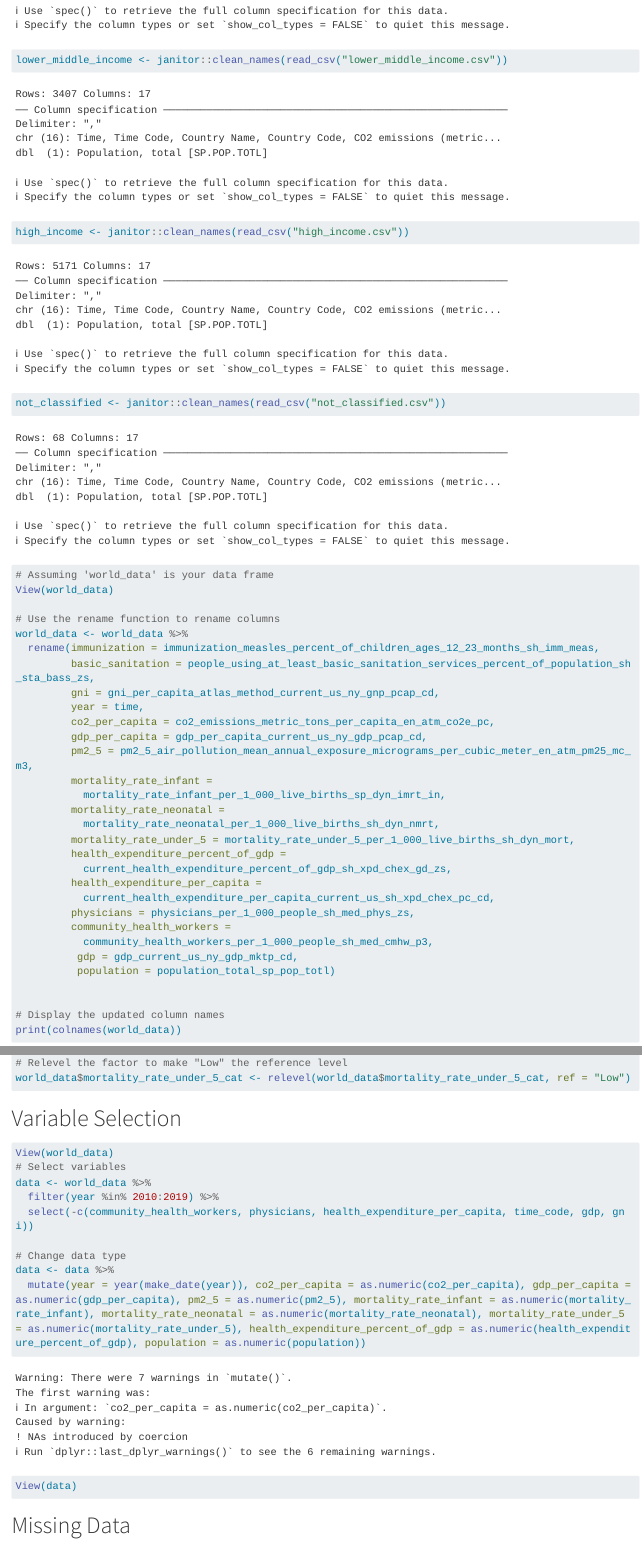
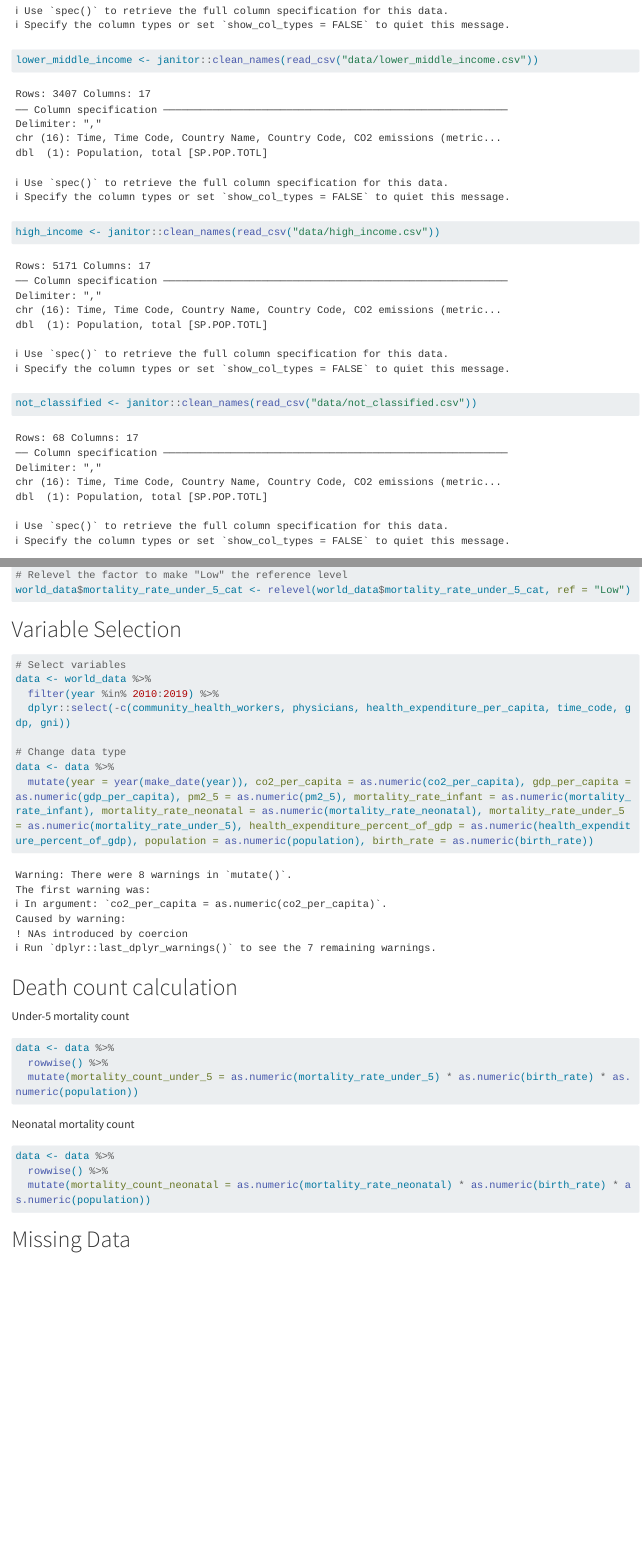
Before and after one commit to NdeyJobe/bst210_project, a Quarto document (data_wrangling.qmd): the page in a window 1100 px wide, from 1260 px down, and a second part further down, joined at a grey line. Rendered offline with R 4.5, knitr and Pandoc in place of Quarto, with nearby package versions; long lines of code are wrapped; column names are cleaned by a stand-in for the janitor package.

Commit message:
modify model name

````diff
--- a/data_wrangling.qmd
+++ b/data_wrangling.qmd
@@ -18,6 +14,0 @@ upper_middle_income <- janitor::clean_names(read_csv("upper_middle_income.csv"))
-lower_middle_income <- janitor::clean_names(read_csv("lower_middle_income.csv"))
-high_income <- janitor::clean_names(read_csv("high_income.csv"))
-not_classified <- janitor::clean_names(read_csv("not_classified.csv"))
-
-# Assuming 'world_data' is your data frame
-View(world_data)
@@ -24,7 +18,11 @@ View(world_data)
+lower_middle_income <- janitor::clean_names(read_csv("data/lower_middle_income.csv"))
+high_income <- janitor::clean_names(read_csv("data/high_income.csv"))
+not_classified <- janitor::clean_names(read_csv("data/not_classified.csv"))
 
 # Use the rename function to rename columns
 world_data <- world_data %>%
-  rename(immunization = immunization_measles_percent_of_children_ages_12_23_months_sh_imm_meas,
+  rename(birth_rate = birth_rate_crude_per_1_000_people_sp_dyn_cbrt_in,
+         immunization = immunization_measles_percent_of_children_ages_12_23_months_sh_imm_meas,
          basic_sanitation = people_using_at_least_basic_sanitation_services_percent_of_population_sh_sta_bass_zs,
          gni = gni_per_capita_atlas_method_current_us_ny_gnp_pcap_cd,
          year = time,
@@ -249,18 +247,35 @@ world_data$mortality_rate_under_5_cat <- relevel(world_data$mortality_rate_under
 # Variable Selection
 
 ```{r}
-
-View(world_data)
 # Select variables
 data <- world_data %>%
   filter(year %in% 2010:2019) %>%
-  select(-c(community_health_workers, physicians, health_expenditure_per_capita, time_code, gdp, gni))
+  dplyr::select(-c(community_health_workers, physicians, health_expenditure_per_capita, time_code, gdp, gni))
 
 # Change data type
 data <- data %>%
-  mutate(year = year(make_date(year)), co2_per_capita = as.numeric(co2_per_capita), gdp_per_capita = as.numeric(gdp_per_capita), pm2_5 = as.numeric(pm2_5), mortality_rate_infant = as.numeric(mortality_rate_infant), mortality_rate_neonatal = as.numeric(mortality_rate_neonatal), mortality_rate_under_5 = as.numeric(mortality_rate_under_5), health_expenditure_percent_of_gdp = as.numeric(health_expenditure_percent_of_gdp), population = as.numeric(population))
+  mutate(year = year(make_date(year)), co2_per_capita = as.numeric(co2_per_capita), gdp_per_capita = as.numeric(gdp_per_capita), pm2_5 = as.numeric(pm2_5), mortality_rate_infant = as.numeric(mortality_rate_infant), mortality_rate_neonatal = as.numeric(mortality_rate_neonatal), mortality_rate_under_5 = as.numeric(mortality_rate_under_5), health_expenditure_percent_of_gdp = as.numeric(health_expenditure_percent_of_gdp), population = as.numeric(population), birth_rate = as.numeric(birth_rate))
 
-View(data)
+```
+
+# Death count calculation
+
+Under-5 mortality count
+
+```{r}
+data <- data %>%
+  rowwise() %>%
+  mutate(mortality_count_under_5 = as.numeric(mortality_rate_under_5) * as.numeric(birth_rate) * as.numeric(population))
+
+```
+
+Neonatal mortality count
+
+```{r}
+data <- data %>%
+  rowwise() %>%
+  mutate(mortality_count_neonatal = as.numeric(mortality_rate_neonatal) * as.numeric(birth_rate) * as.numeric(population))
+
 ```
 
 # Missing Data
````
Also changed, not shown: source.qmd (+2 -1 lines), data_wrangling.qmd (8 more changed lines).
